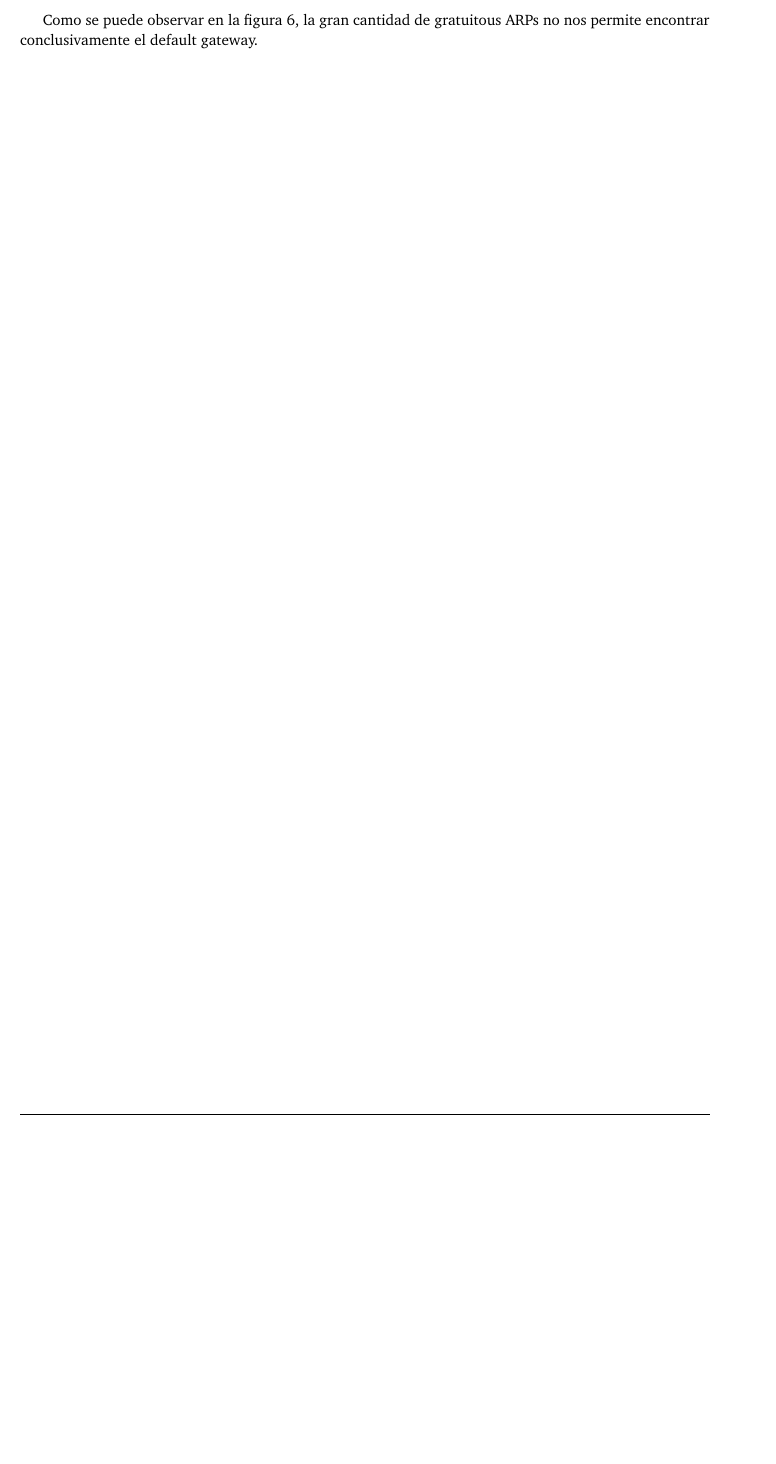
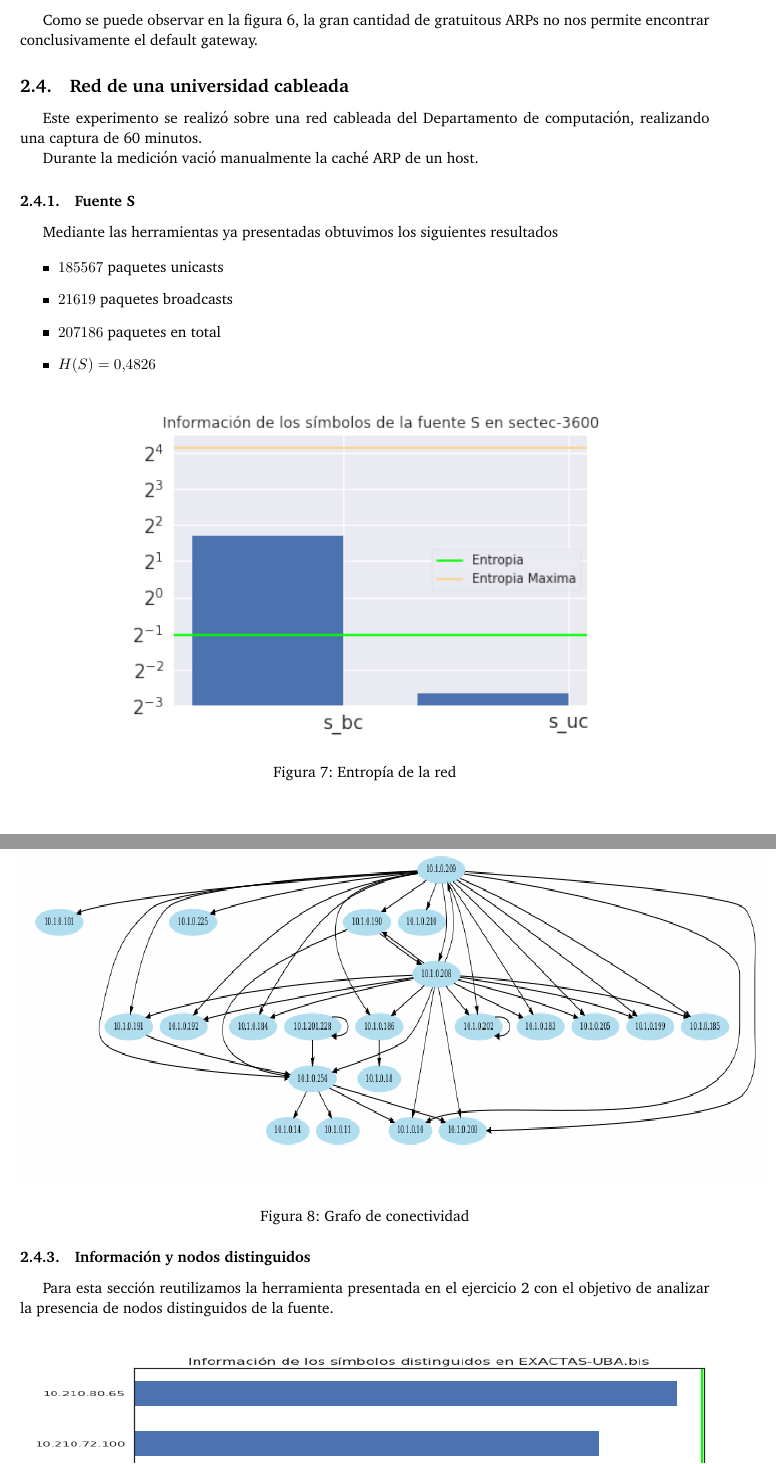
Before and after one commit to ABorgna/redes, a LaTeX document (tp1/doc/informe.tex, which reads tp1/doc/secciones/sectec.tex): part of page 10 of 10 before the commit and two parts of pages 10 and 11 of 11 after it, the two joined at a grey line, cut so that both start at the same text, the shorter picture padded with empty space. Compiled offline with pdfLaTeX.

Commit message:
Subo mi informe aunque con graficos que luego voy a pisar.

```diff
--- /dev/null
+++ b/tp1/doc/secciones/sectec.tex
@@ -0,0 +1,44 @@
+
+\subsection{Red de una universidad cableada}
+
+Este experimento se realizó sobre una red cableada del Departamento de computación, realizando una captura de 60 minutos.
+
+Durante la medición vació manualmente la caché ARP de un host.
+
+
+\subsubsection{Fuente S}
+
+
+Mediante las herramientas ya presentadas obtuvimos los siguientes resultados
+
+\begin{itemize}
+ \item $185567$ paquetes unicasts
+ \item $21619$ paquetes broadcasts
+ \item $207186$ paquetes en total
+ \item $H(S) = 0.4826$
+\end{itemize}
+
+
+\begin{figure}[H]
+   \centering
+       \includegraphics[page=1,width=.70\textwidth]{../img/sectec}
+ \caption{Entropía de la red}
+ \label{fig:barras-sectec}
+\end{figure}
+
+
+ \subsubsection{Grafo de conectividad de la red}
+
+
+\begin{figure}[H]
+   \centering
+       \includegraphics[page=1,height=8cm ,width=1.08\textwidth]{../img/red-sectec}
+ \caption{Grafo de conectividad}
+ \label{fig:grafo-sectec}
+\end{figure}
+
+
+\subsubsection{Información y nodos distinguidos}
+
+
+Para esta sección reutilizamos la herramienta presentada en el ejercicio 2 con el objetivo de analizar la presencia de nodos distinguidos de la fuente. \\
```
Also changed, not shown: tp1/doc/informe.tex (+1 -0 lines), tp1/img/barras-sectec-3600.pdf (added), tp1/img/distinguidos-sectec.png (added), tp1/img/red-sectec.png (added), tp1/img/sectec.png (added), tp1/doc/secciones/sectec.tex (7 more changed lines), 1 other file.
